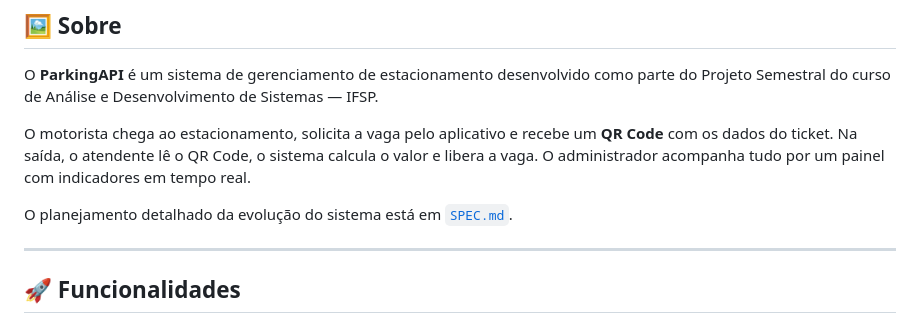
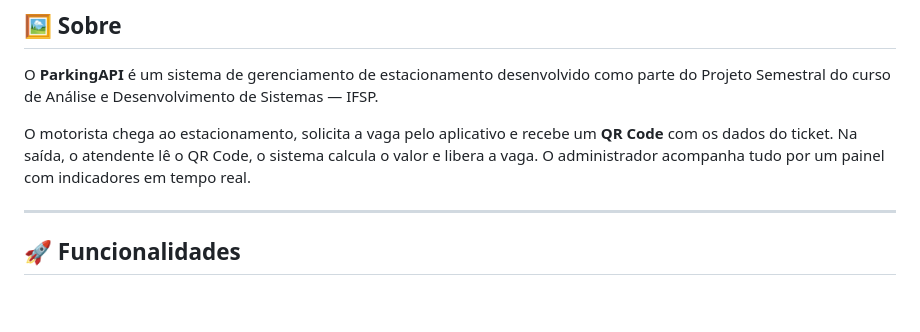
Before and after one commit to Viniciusmagal/ParkApi, a Markdown page: README.md, the part around the change. GitHub-like rendering; blank space fills up the shorter version.

```diff
--- a/README.md
+++ b/README.md
@@ -20,8 +20,6 @@
 O **ParkingAPI** é um sistema de gerenciamento de estacionamento desenvolvido como parte do Projeto Semestral do curso de Análise e Desenvolvimento de Sistemas — IFSP.
 
 O motorista chega ao estacionamento, solicita a vaga pelo aplicativo e recebe um **QR Code** com os dados do ticket. Na saída, o atendente lê o QR Code, o sistema calcula o valor e libera a vaga. O administrador acompanha tudo por um painel com indicadores em tempo real.
-
-O planejamento detalhado da evolução do sistema está em [`SPEC.md`](SPEC.md).
 
 ---
 
```
